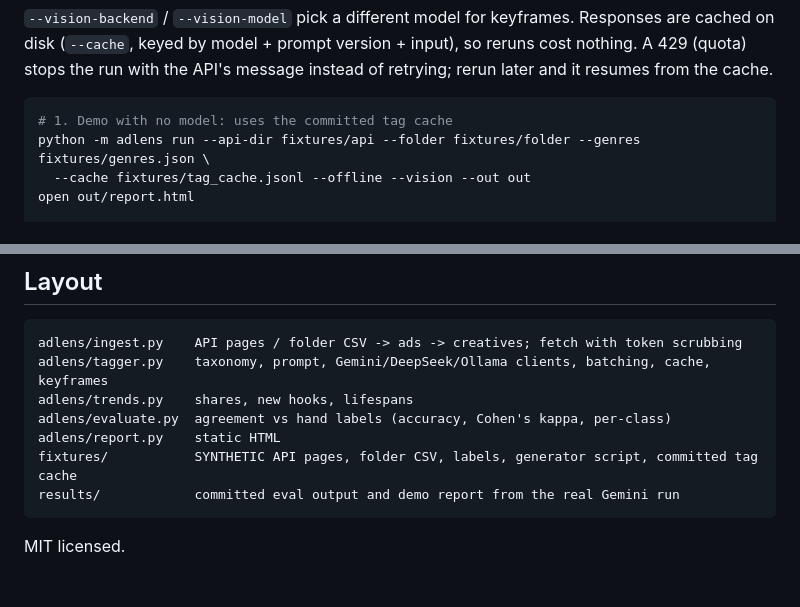
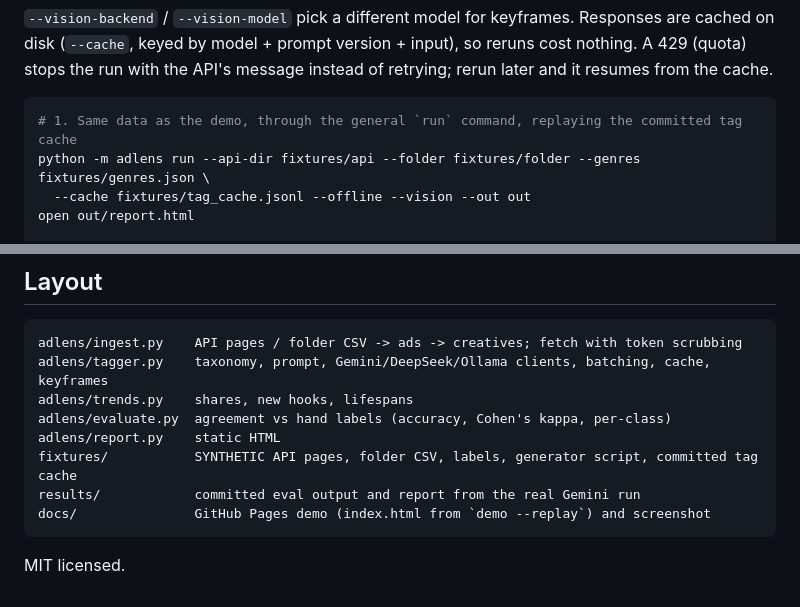
Before and after one commit to oguzhanozfe/ad-creative-lens, a Markdown page: README.md, 2 parts joined by grey strips. GitHub-like rendering.

````diff
--- a/README.md
+++ b/README.md
@@ -86,7 +114,7 @@ Needs Python 3.10+ (stdlib only). Tagging backends, chosen with `--backend`:
 with the API's message instead of retrying; rerun later and it resumes from the cache.
 
 ```bash
-# 1. Demo with no model: uses the committed tag cache
+# 1. Same data as the demo, through the general `run` command, replaying the committed tag cache
 python -m adlens run --api-dir fixtures/api --folder fixtures/folder --genres fixtures/genres.json \
   --cache fixtures/tag_cache.jsonl --offline --vision --out out
 open out/report.html
@@ -174,7 +202,8 @@ adlens/trends.py    shares, new hooks, lifespans
 adlens/evaluate.py  agreement vs hand labels (accuracy, Cohen's kappa, per-class)
 adlens/report.py    static HTML
 fixtures/           SYNTHETIC API pages, folder CSV, labels, generator script, committed tag cache
-results/            committed eval output and demo report from the real Gemini run
+results/            committed eval output and report from the real Gemini run
+docs/               GitHub Pages demo (index.html from `demo --replay`) and screenshot
 ```
 
 MIT licensed.
````
Also changed, not shown: other parts of README.md (+36 -8 lines), docs/screenshot.png (added), 6 other files.
